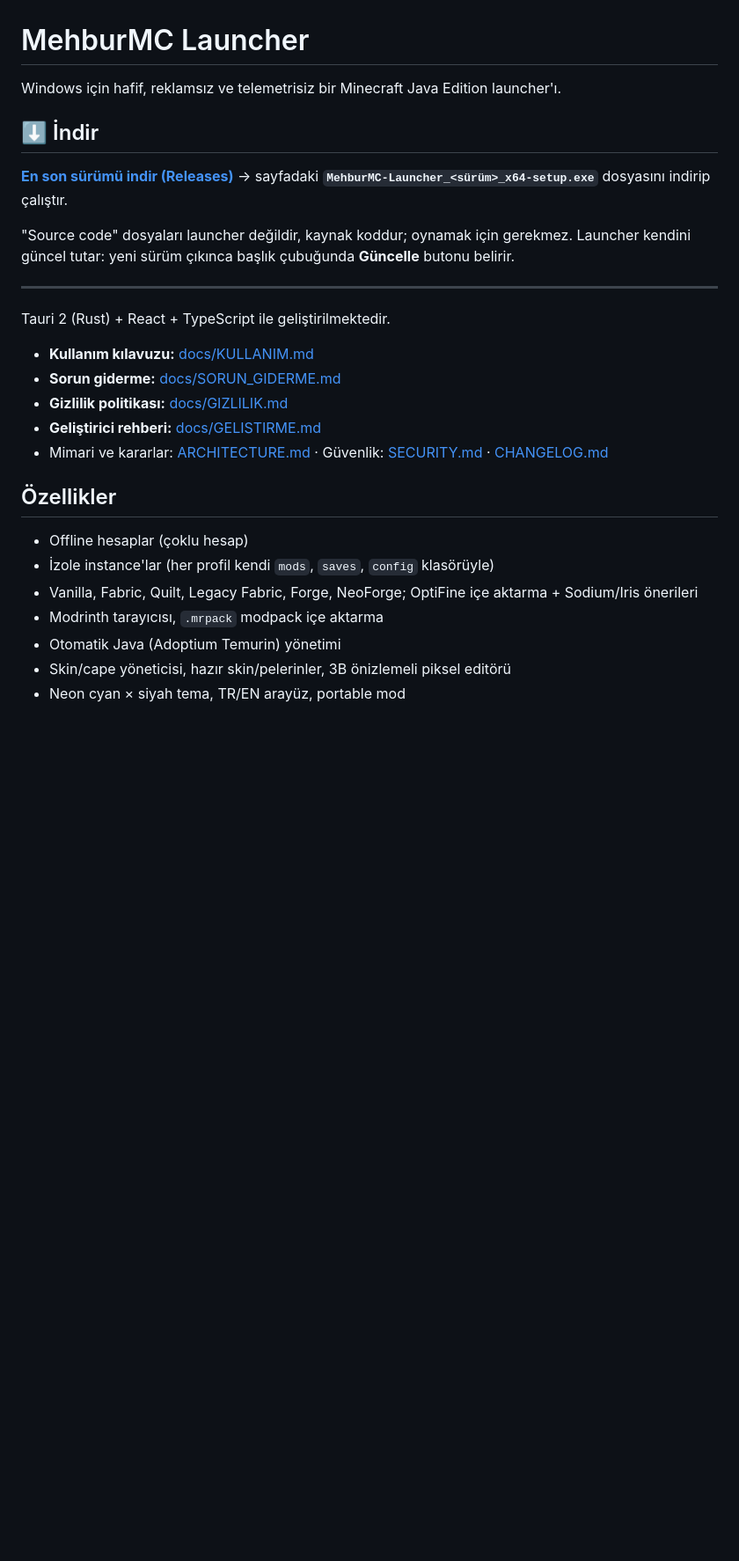
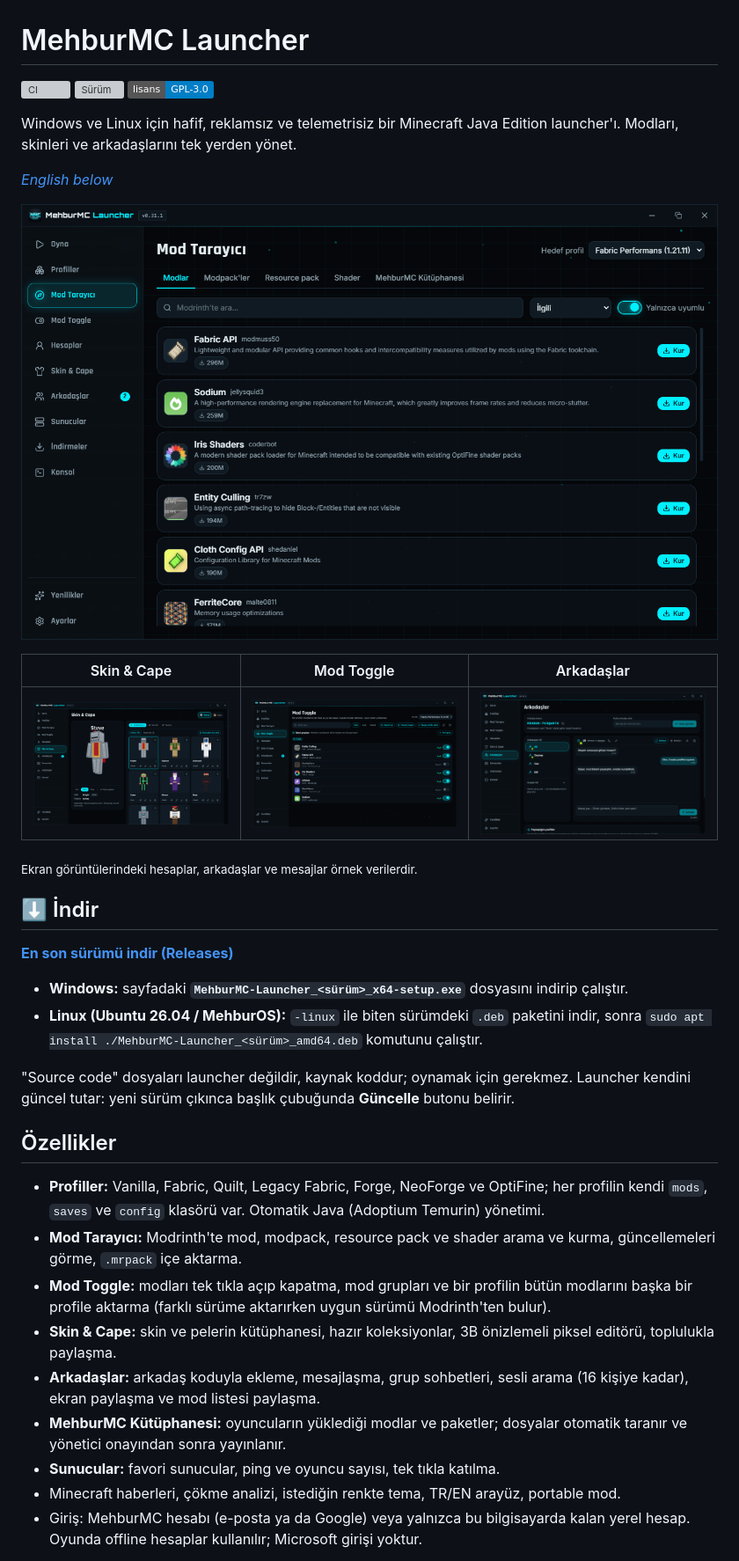
Before and after one commit to Mehbur07/MehburMC-Launcher, a Markdown page: README.md, the part around one of its changes. Shown at 88% size. Drawn GitHub-style; pictures changed too: docs/screenshots/friends.png (added), docs/screenshots/mod-browser.png (added), docs/screenshots/mod-toggle.png (added); badges without logos; blank space fills up the shorter version; grey boxes are pictures that could not be loaded.

```diff
--- a/README.md
+++ b/README.md
@@ -1,31 +1,49 @@
 # MehburMC Launcher
 
-Windows için hafif, reklamsız ve telemetrisiz bir Minecraft Java Edition launcher'ı.
+[![CI](https://github.com/Mehbur07/MehburMC-Launcher/actions/workflows/ci.yml/badge.svg)](https://github.com/Mehbur07/MehburMC-Launcher/actions/workflows/ci.yml)
+[![Sürüm](https://img.shields.io/github/v/release/Mehbur07/MehburMC-Launcher?label=s%C3%BCr%C3%BCm)](https://github.com/Mehbur07/MehburMC-Launcher/releases/latest)
+[![Lisans: GPL-3.0](https://img.shields.io/badge/lisans-GPL--3.0-blue)](LICENSE)
+
+Windows ve Linux için hafif, reklamsız ve telemetrisiz bir Minecraft Java Edition launcher'ı.
+Modları, skinleri ve arkadaşlarını tek yerden yönet.
+
+_[English below](#english)_
+
+![Mod Tarayıcı](docs/screenshots/mod-browser.png)
+
+| Skin & Cape                              | Mod Toggle                                   | Arkadaşlar                                 |
+| ---------------------------------------- | -------------------------------------------- | ------------------------------------------ |
+| ![Skin & Cape](docs/screenshots/skins.png) | ![Mod Toggle](docs/screenshots/mod-toggle.png) | ![Arkadaşlar](docs/screenshots/friends.png) |
+
+<sub>Ekran görüntülerindeki hesaplar, arkadaşlar ve mesajlar örnek verilerdir.</sub>
 
 ## ⬇️ İndir
 
 **[En son sürümü indir (Releases)](https://github.com/Mehbur07/MehburMC-Launcher/releases/latest)**
-→ sayfadaki **`MehburMC-Launcher_<sürüm>_x64-setup.exe`** dosyasını indirip çalıştır.
+
+- **Windows:** sayfadaki **`MehburMC-Launcher_<sürüm>_x64-setup.exe`** dosyasını indirip çalıştır.
+- **Linux (Ubuntu 26.04 / MehburOS):** `-linux` ile biten sürümdeki `.deb` paketini indir, sonra
+  `sudo apt install ./MehburMC-Launcher_<sürüm>_amd64.deb` komutunu çalıştır.
 
 "Source code" dosyaları launcher değildir, kaynak koddur; oynamak için gerekmez. Launcher kendini
 güncel tutar: yeni sürüm çıkınca başlık çubuğunda **Güncelle** butonu belirir.
 
----
-
-Tauri 2 (Rust) + React + TypeScript ile geliştirilmektedir.
-
-- **Kullanım kılavuzu:** [docs/KULLANIM.md](docs/KULLANIM.md)
-- **Sorun giderme:** [docs/SORUN_GIDERME.md](docs/SORUN_GIDERME.md)
-- **Gizlilik politikası:** [docs/GIZLILIK.md](docs/GIZLILIK.md)
-- **Geliştirici rehberi:** [docs/GELISTIRME.md](docs/GELISTIRME.md)
-- Mimari ve kararlar: [ARCHITECTURE.md](ARCHITECTURE.md) · Güvenlik: [SECURITY.md](SECURITY.md) · [CHANGELOG.md](CHANGELOG.md)
-
 ## Özellikler
 
-- Offline hesaplar (çoklu hesap)
-- İzole instance'lar (her profil kendi `mods`, `saves`, `config` klasörüyle)
-- Vanilla, Fabric, Quilt, Legacy Fabric, Forge, NeoForge; OptiFine içe aktarma + Sodium/Iris önerileri
-- Modrinth tarayıcısı, `.mrpack` modpack içe aktarma
-- Otomatik Java (Adoptium Temurin) yönetimi
-- Skin/cape yöneticisi, hazır skin/pelerinler, 3B önizlemeli piksel editörü
-- Neon cyan × siyah tema, TR/EN arayüz, portable mod
+- **Profiller:** Vanilla, Fabric, Quilt, Legacy Fabric, Forge, NeoForge ve OptiFine; her profilin
+  kendi `mods`, `saves` ve `config` klasörü var. Otomatik Java (Adoptium Temurin) yönetimi.
+- **Mod Tarayıcı:** Modrinth'te mod, modpack, resource pack ve shader arama ve kurma, güncellemeleri
+  görme, `.mrpack` içe aktarma.
+- **Mod Toggle:** modları tek tıkla açıp kapatma, mod grupları ve bir profilin bütün modlarını başka
+  bir profile aktarma (farklı sürüme aktarırken uygun sürümü Modrinth'ten bulur).
+- **Skin & Cape:** skin ve pelerin kütüphanesi, hazır koleksiyonlar, 3B önizlemeli piksel editörü,
+  toplulukla paylaşma.
+- **Arkadaşlar:** arkadaş koduyla ekleme, mesajlaşma, grup sohbetleri, sesli arama (16 kişiye kadar),
+  ekran paylaşma ve mod listesi paylaşma.
+- **MehburMC Kütüphanesi:** oyuncuların yüklediği modlar ve paketler; dosyalar otomatik taranır ve
+  yönetici onayından sonra yayınlanır.
+- **Sunucular:** favori sunucular, ping ve oyuncu sayısı, tek tıkla katılma.
+- Minecraft haberleri, çökme analizi, istediğin renkte tema, TR/EN arayüz, portable mod.
+- Giriş: MehburMC hesabı (e-posta ya da Google) veya yalnızca bu bilgisayarda kalan yerel hesap.
+  Oyunda offline hesaplar kullanılır; Microsoft girişi yoktur.
+
```
Also changed, not shown: other parts of README.md (+39 -1 lines), ARCHITECTURE.md (+2 -2 lines), 4 other files.
